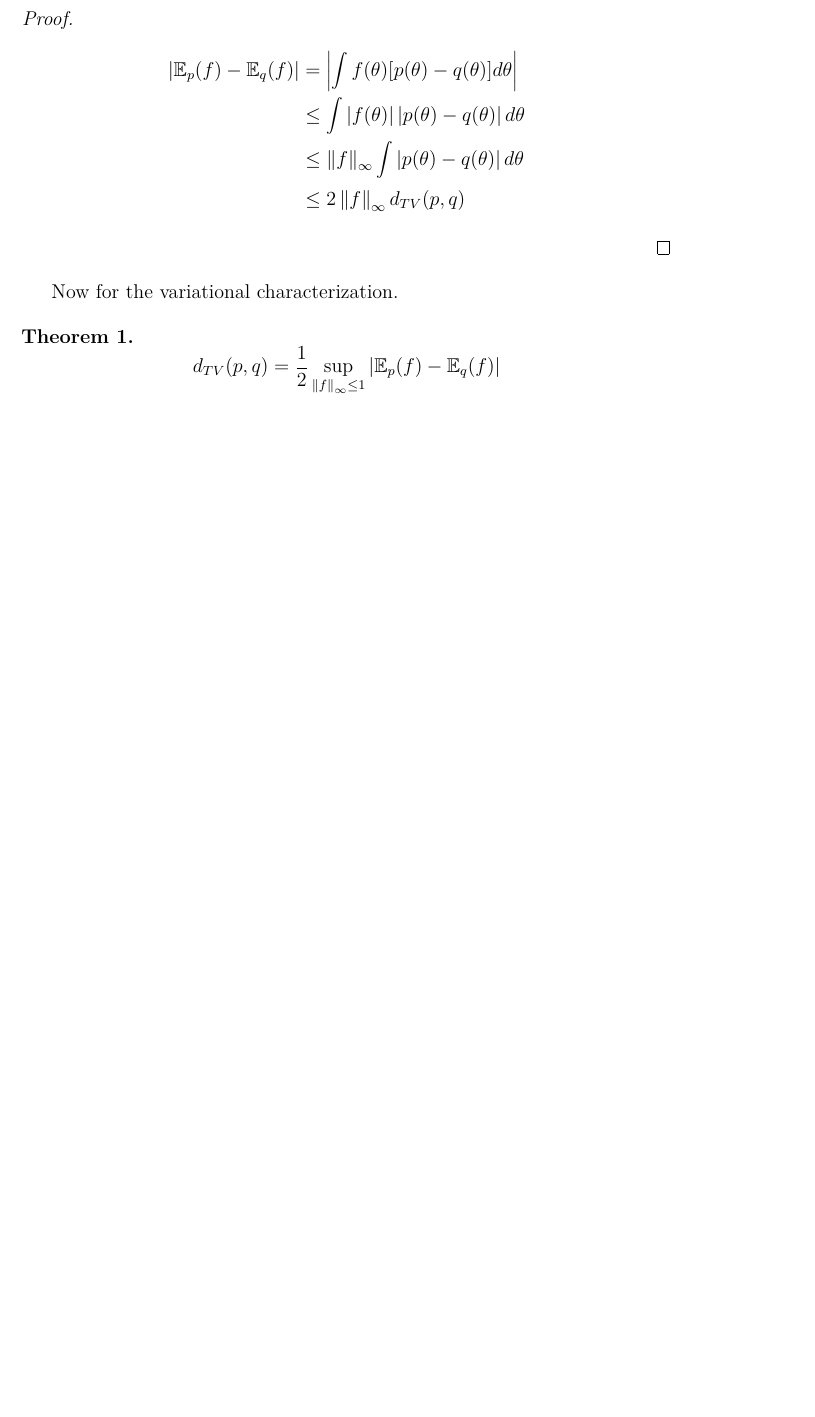
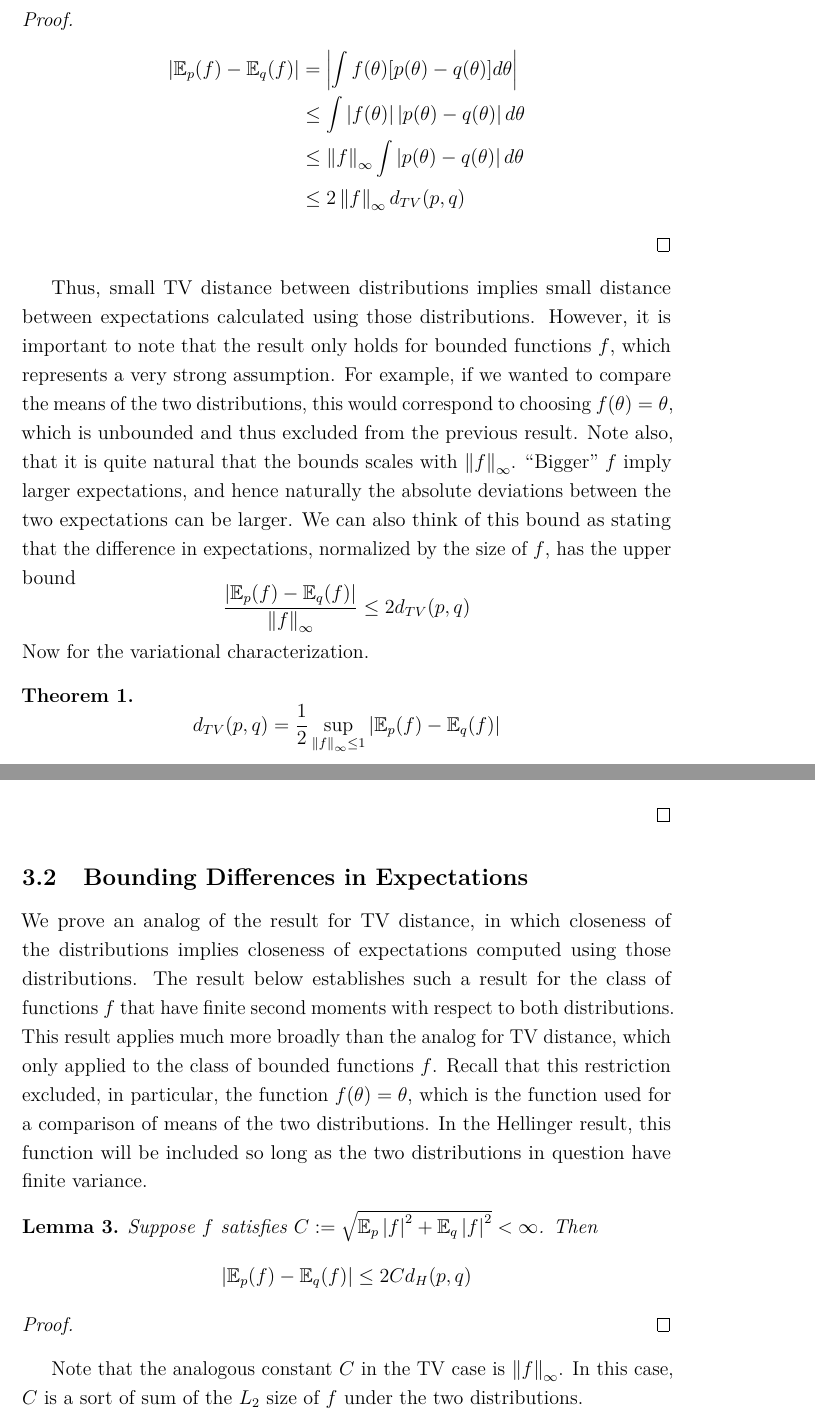
Before and after one commit to arob5/typed-notes, a LaTeX document (statistical_distances.tex): part of page 7 of 12 before the commit and two parts of pages 7 and 12 of 13 after it, the two joined at a grey line, cut so that both start at the same text, the shorter picture padded with empty space. Compiled offline with pdfLaTeX.

Commit message:
Progress on TV and Hellinger distance notes.

```diff
--- a/statistical_distances.tex
+++ b/statistical_distances.tex
@@ -187,6 +187,14 @@ Let $f$ be a bounded function (i.e. $\norm{f}_\infty = \sup_{\theta} \abs{f(\the
 \end{align*}
 \end{proof}
 
+Thus, small TV distance between distributions implies small distance between expectations calculated using those distributions.
+However, it is important to note that the result only holds for bounded functions $f$, which represents a very strong assumption. For example, if we wanted to compare
+the means of the two distributions, this would correspond to choosing $f(\theta) = \theta$, which is unbounded and thus excluded from the previous result. Note also, that it
+is quite natural that the bounds scales with $\norm{f}_{\infty}$. ``Bigger'' $f$ imply larger expectations, and hence naturally the absolute deviations between the two expectations can
+be larger. We can also think of this bound as stating that the difference in expectations, normalized by the size of $f$, has the upper bound
+\[\frac{\abs{\E_p(f) - \E_q(f)} }{\norm{f}_\infty} \leq 2d_{TV}(p, q)\]
+
+\noindent
 Now for the variational characterization.
 \begin{thm}
 \[d_{TV}(p, q) = \frac{1}{2} \sup_{\norm{f}_\infty \leq 1} \abs{\E_p(f) - \E_q(f)}\]
@@ -294,8 +302,26 @@ d^2_{H}(p, q) &= \frac{1}{2} \int \abs{\sqrt{p(\theta)} - \sqrt{q(\theta)}}^2 d\
 		     &\leq \frac{1}{2} \int \abs{p(\theta) - q(\theta)} d\theta \\
 		     &= d_{TV}(p, q)
 \end{align*}
+\end{proof}
+
+\subsection{Bounding Differences in Expectations}
+We prove an analog of the result for TV distance, in which closeness of the distributions implies closeness of expectations computed using those distributions. The
+result below establishes such a result for the class of functions $f$ that have finite second moments with respect to both distributions. This result applies much more broadly
+than the analog for TV distance, which only applied to the class of bounded functions $f$. Recall that this restriction excluded, in particular, the function $f(\theta) = \theta$, which
+is the function used for a comparison of means of the two distributions. In the Hellinger result, this function will be included so long as the two distributions in question have
+finite variance.
+
+\begin{lemma}
+Suppose $f$ satisfies $C := \sqrt{\E_p\abs{f}^2 + \E_q\abs{f}^2} < \infty$. Then
+\[\abs{\E_p(f) - \E_q(f)} \leq 2C d_H(p, q)\]
+\end{lemma}
+
+\begin{proof}
 
 \end{proof}
+
+Note that the analogous constant $C$ in the TV case is $\norm{f}_\infty$. In this case, $C$ is a sort of sum of the $L_2$ size of $f$ under the two distributions.
+
 
 
 
```
Also changed, not shown: statistical_distances.tex (2 more changed lines).
